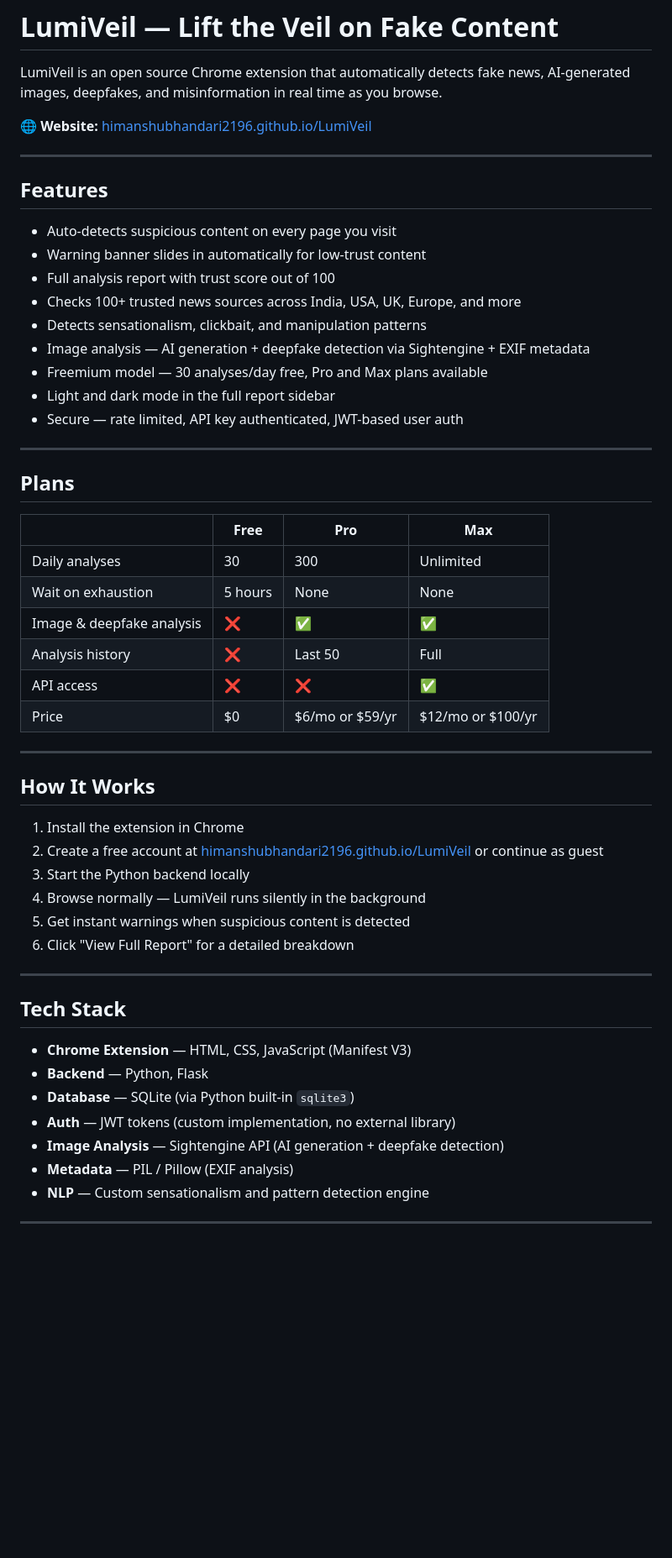
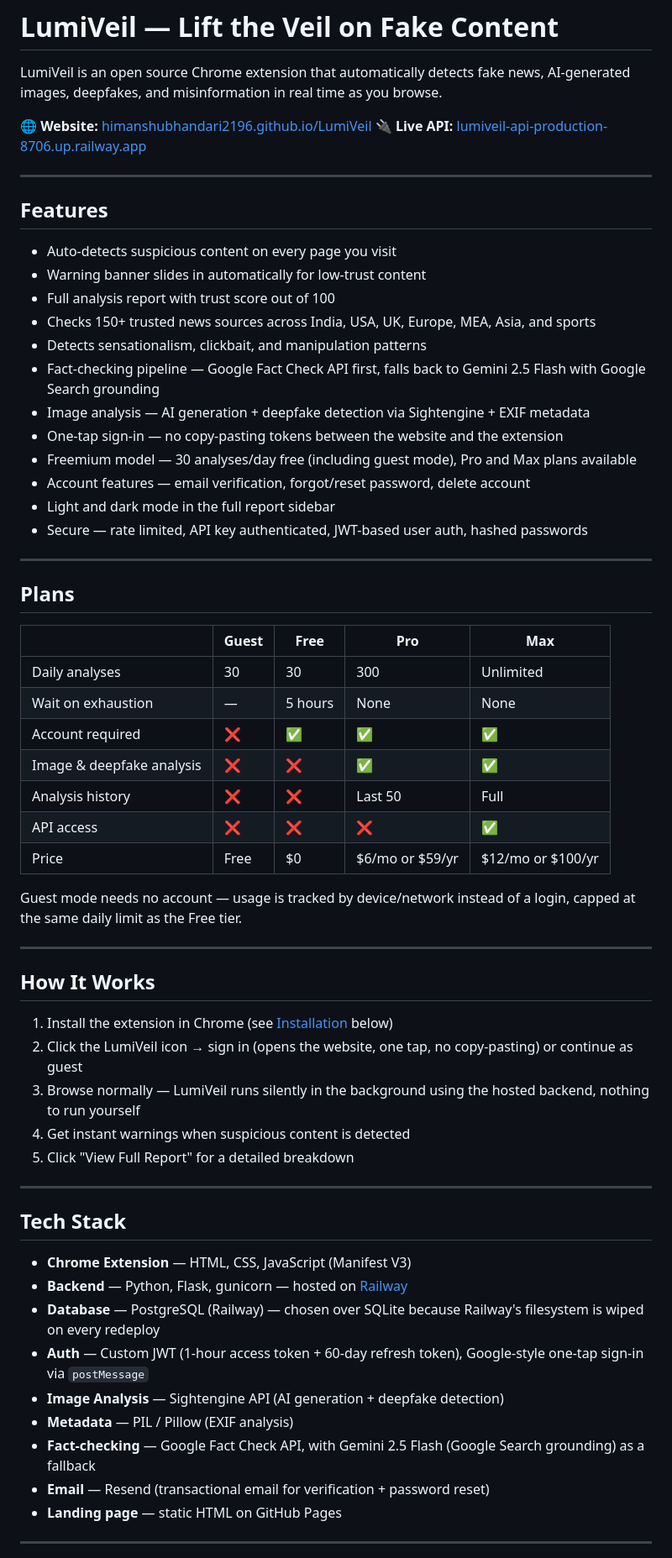
Before and after one commit to HimanshuBhandari2196/LumiVeil, a Markdown page: README.md, the part around one of its changes. Shown at 84% size. GitHub-like rendering; blank space fills up the shorter version.

Commit message:
Update README to reflect current architecture — Postgres, hosted backend, one-tap sign-in, full feature list

```diff
--- a/README.md
+++ b/README.md
@@ -3,6 +3,7 @@
 LumiVeil is an open source Chrome extension that automatically detects fake news, AI-generated images, deepfakes, and misinformation in real time as you browse.
 
 🌐 **Website:** [himanshubhandari2196.github.io/LumiVeil](https://himanshubhandari2196.github.io/LumiVeil)
+🔌 **Live API:** [lumiveil-api-production-8706.up.railway.app](https://lumiveil-api-production-8706.up.railway.app)
 
 ---
 
@@ -11,48 +12,55 @@ LumiVeil is an open source Chrome extension that automatically detects fake news
 - Auto-detects suspicious content on every page you visit
 - Warning banner slides in automatically for low-trust content
 - Full analysis report with trust score out of 100
-- Checks 100+ trusted news sources across India, USA, UK, Europe, and more
+- Checks 150+ trusted news sources across India, USA, UK, Europe, MEA, Asia, and sports
 - Detects sensationalism, clickbait, and manipulation patterns
+- Fact-checking pipeline — Google Fact Check API first, falls back to Gemini 2.5 Flash with Google Search grounding
 - Image analysis — AI generation + deepfake detection via Sightengine + EXIF metadata
-- Freemium model — 30 analyses/day free, Pro and Max plans available
+- One-tap sign-in — no copy-pasting tokens between the website and the extension
+- Freemium model — 30 analyses/day free (including guest mode), Pro and Max plans available
+- Account features — email verification, forgot/reset password, delete account
 - Light and dark mode in the full report sidebar
-- Secure — rate limited, API key authenticated, JWT-based user auth
+- Secure — rate limited, API key authenticated, JWT-based user auth, hashed passwords
 
 ---
 
 ## Plans
 
-| | Free | Pro | Max |
-|---|---|---|---|
-| Daily analyses | 30 | 300 | Unlimited |
-| Wait on exhaustion | 5 hours | None | None |
-| Image & deepfake analysis | ❌ | ✅ | ✅ |
-| Analysis history | ❌ | Last 50 | Full |
-| API access | ❌ | ❌ | ✅ |
-| Price | $0 | $6/mo or $59/yr | $12/mo or $100/yr |
+| | Guest | Free | Pro | Max |
+|---|---|---|---|---|
+| Daily analyses | 30 | 30 | 300 | Unlimited |
+| Wait on exhaustion | — | 5 hours | None | None |
+| Account required | ❌ | ✅ | ✅ | ✅ |
+| Image & deepfake analysis | ❌ | ❌ | ✅ | ✅ |
+| Analysis history | ❌ | ❌ | Last 50 | Full |
+| API access | ❌ | ❌ | ❌ | ✅ |
+| Price | Free | $0 | $6/mo or $59/yr | $12/mo or $100/yr |
+
+Guest mode needs no account — usage is tracked by device/network instead of a login, capped at the same daily limit as the Free tier.
 
 ---
 
 ## How It Works
 
-1. Install the extension in Chrome
-2. Create a free account at [himanshubhandari2196.github.io/LumiVeil](https://himanshubhandari2196.github.io/LumiVeil) or continue as guest
-3. Start the Python backend locally
-4. Browse normally — LumiVeil runs silently in the background
-5. Get instant warnings when suspicious content is detected
-6. Click "View Full Report" for a detailed breakdown
+1. Install the extension in Chrome (see [Installation](#installation) below)
+2. Click the LumiVeil icon → sign in (opens the website, one tap, no copy-pasting) or continue as guest
+3. Browse normally — LumiVeil runs silently in the background using the hosted backend, nothing to run yourself
+4. Get instant warnings when suspicious content is detected
+5. Click "View Full Report" for a detailed breakdown
 
 ---
 
 ## Tech Stack
 
 - **Chrome Extension** — HTML, CSS, JavaScript (Manifest V3)
-- **Backend** — Python, Flask
-- **Database** — SQLite (via Python built-in `sqlite3`)
-- **Auth** — JWT tokens (custom implementation, no external library)
+- **Backend** — Python, Flask, gunicorn — hosted on [Railway](https://railway.app)
+- **Database** — PostgreSQL (Railway) — chosen over SQLite because Railway's filesystem is wiped on every redeploy
+- **Auth** — Custom JWT (1-hour access token + 60-day refresh token), Google-style one-tap sign-in via `postMessage`
 - **Image Analysis** — Sightengine API (AI generation + deepfake detection)
 - **Metadata** — PIL / Pillow (EXIF analysis)
-- **NLP** — Custom sensationalism and pattern detection engine
+- **Fact-checking** — Google Fact Check API, with Gemini 2.5 Flash (Google Search grounding) as a fallback
+- **Email** — Resend (transactional email for verification + password reset)
+- **Landing page** — static HTML on GitHub Pages
 
 ---
 
```
Also changed, not shown: other parts of README.md (+59 -31 lines).
